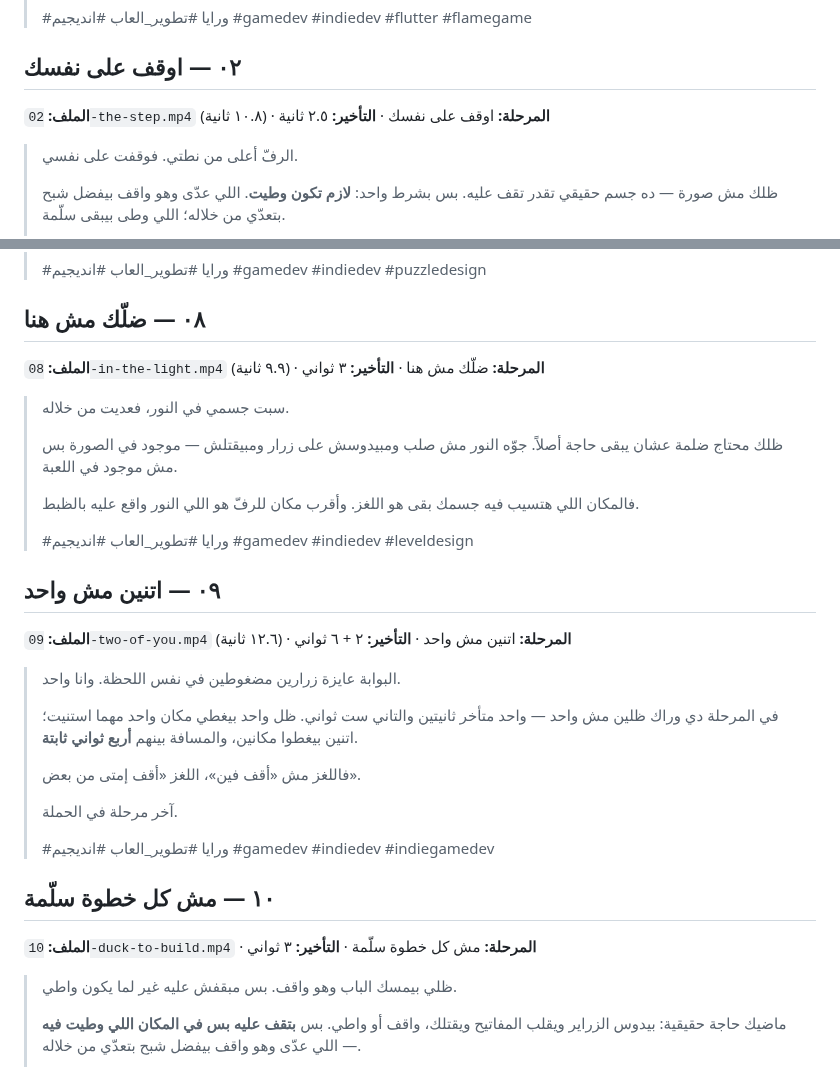
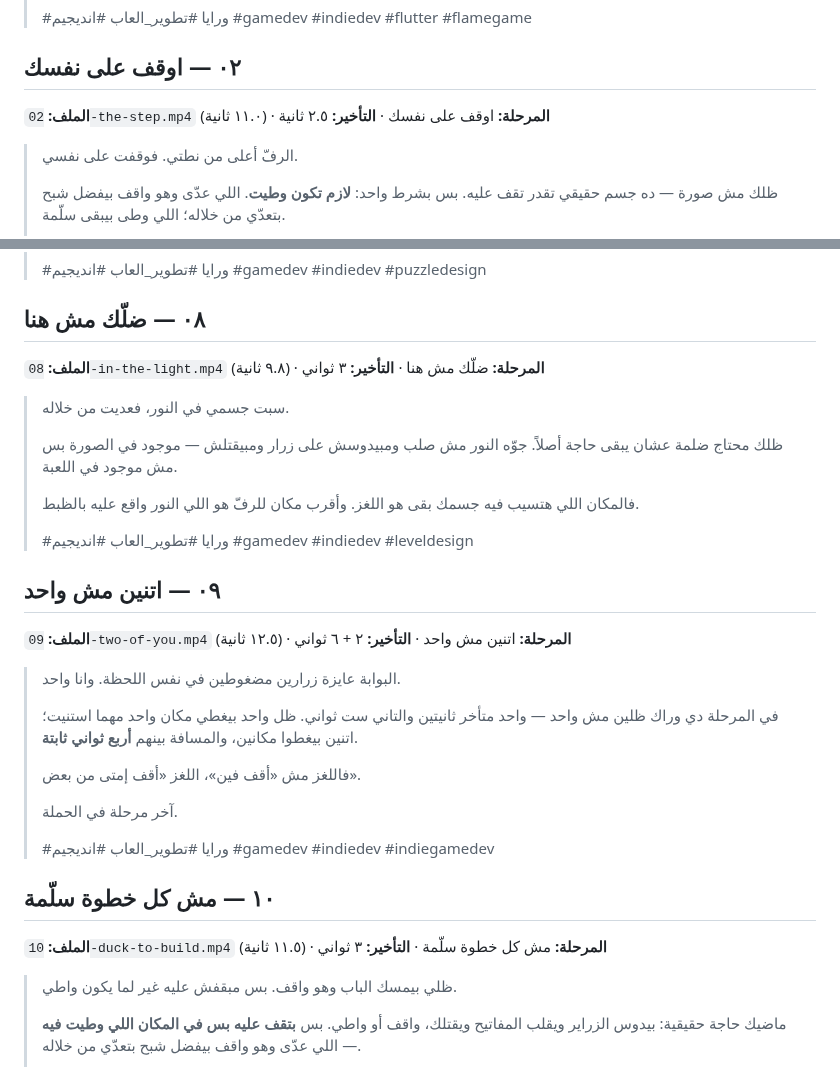
Before and after one commit to 3shmawi/waraya, a Markdown page: docs/media/tiktok.md, 2 parts joined by grey strips. Rendered like a GitHub page.

Commit message:
Ten clips, re-rendered against the game as it is now
Every recorded solution in the campaign changed at least once this
week — the crouch rule, then the door grace, then the light — so all
nine existing clips were showing runs the game no longer accepts. They
are re-rendered, and clip ten is new: the level the crouch rule came
from.

The durations in the caption file are the ones the renderer printed,
not estimates. Two moved by a tenth and level two by two tenths, which
is the retimed solution showing up.

Co-Authored-By: Claude Opus 5 <noreply@anthropic.com>
Claude-Session: https://claude.ai/code/session_01EzNMRG1CJDokX2JsSiJyTe

```diff
--- a/docs/media/tiktok.md
+++ b/docs/media/tiktok.md
@@ -55,7 +55,7 @@ tools/encode_clips.sh /somewhere      # PNG -> mp4
 
 ## ٠٢ — اوقف على نفسك
 
-**الملف:** `02-the-step.mp4` (١٠.٨ ثانية) · **المرحلة:** اوقف على نفسك · **التأخير:** ٢.٥ ثانية
+**الملف:** `02-the-step.mp4` (١١.٠ ثانية) · **المرحلة:** اوقف على نفسك · **التأخير:** ٢.٥ ثانية
 
 > الرفّ أعلى من نطتي. فوقفت على نفسي.
 >
@@ -134,7 +134,7 @@ tools/encode_clips.sh /somewhere      # PNG -> mp4
 
 ## ٠٨ — ضلّك مش هنا
 
-**الملف:** `08-in-the-light.mp4` (٩.٩ ثانية) · **المرحلة:** ضلّك مش هنا · **التأخير:** ٣ ثواني
+**الملف:** `08-in-the-light.mp4` (٩.٨ ثانية) · **المرحلة:** ضلّك مش هنا · **التأخير:** ٣ ثواني
 
 > سبت جسمي في النور، فعديت من خلاله.
 >
@@ -148,7 +148,7 @@ tools/encode_clips.sh /somewhere      # PNG -> mp4
 
 ## ٠٩ — اتنين مش واحد
 
-**الملف:** `09-two-of-you.mp4` (١٢.٦ ثانية) · **المرحلة:** اتنين مش واحد · **التأخير:** ٢ + ٦ ثواني
+**الملف:** `09-two-of-you.mp4` (١٢.٥ ثانية) · **المرحلة:** اتنين مش واحد · **التأخير:** ٢ + ٦ ثواني
 
 > البوابة عايزة زرارين مضغوطين في نفس اللحظة. وانا واحد.
 >
@@ -164,7 +164,7 @@ tools/encode_clips.sh /somewhere      # PNG -> mp4
 
 ## ١٠ — مش كل خطوة سلّمة
 
-**الملف:** `10-duck-to-build.mp4` · **المرحلة:** مش كل خطوة سلّمة · **التأخير:** ٣ ثواني
+**الملف:** `10-duck-to-build.mp4` (١١.٥ ثانية) · **المرحلة:** مش كل خطوة سلّمة · **التأخير:** ٣ ثواني
 
 > ظلي بيمسك الباب وهو واقف. بس مبقفش عليه غير لما يكون واطي.
 >
```
